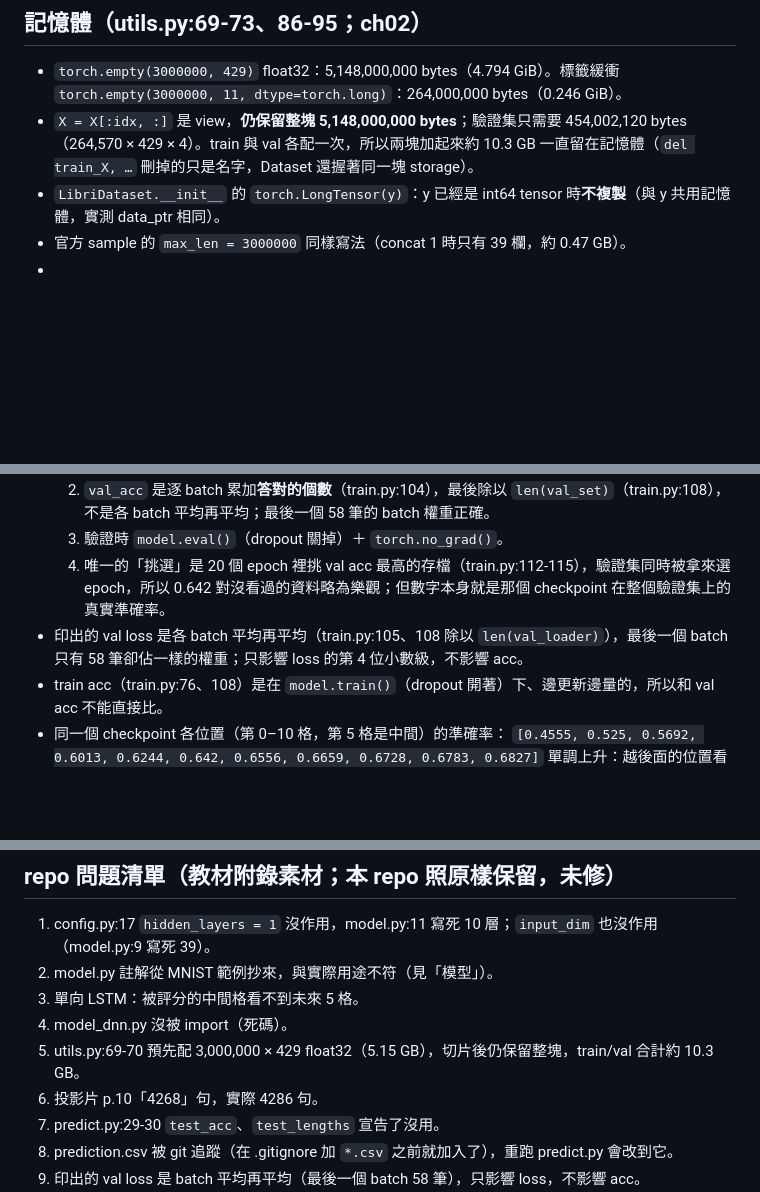
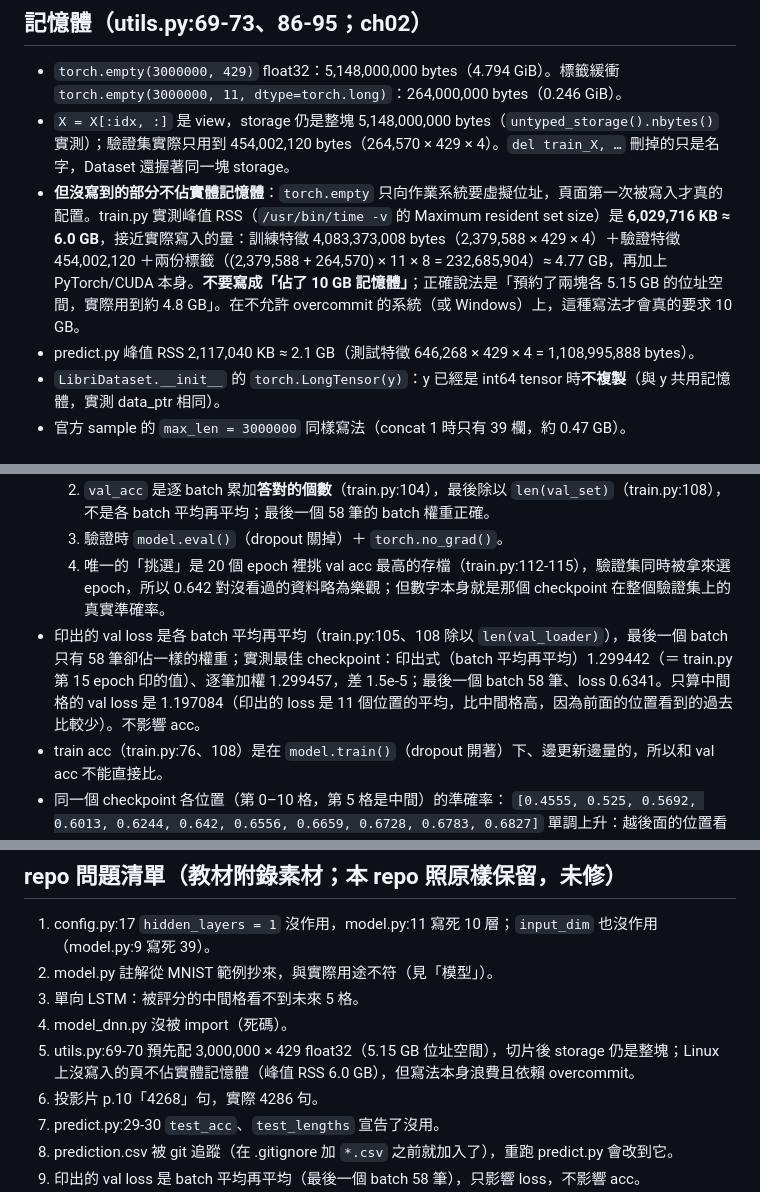
Before and after one commit to lordleeber/ML2022-Spring-pytorch, a Markdown page: docs/HW02/FACTS.md, 3 parts joined by grey strips. Drawn GitHub-style; blank space fills up the shorter version.

```diff
--- a/docs/HW02/FACTS.md
+++ b/docs/HW02/FACTS.md
@@ -120,6 +120,8 @@
 
 ## 記憶體（utils.py:69-73、86-95；ch02）
 - `torch.empty(3000000, 429)` float32：5,148,000,000 bytes（4.794 GiB）。標籤緩衝 `torch.empty(3000000, 11, dtype=torch.long)`：264,000,000 bytes（0.246 GiB）。
-- `X = X[:idx, :]` 是 view，**仍保留整塊 5,148,000,000 bytes**；驗證集只需要 454,002,120 bytes（264,570 × 429 × 4）。train 與 val 各配一次，所以兩塊加起來約 10.3 GB 一直留在記憶體（`del train_X, …` 刪掉的只是名字，Dataset 還握著同一塊 storage）。
+- `X = X[:idx, :]` 是 view，storage 仍是整塊 5,148,000,000 bytes（`untyped_storage().nbytes()` 實測）；驗證集實際只用到 454,002,120 bytes（264,570 × 429 × 4）。`del train_X, …` 刪掉的只是名字，Dataset 還握著同一塊 storage。
+- **但沒寫到的部分不佔實體記憶體**：`torch.empty` 只向作業系統要虛擬位址，頁面第一次被寫入才真的配置。train.py 實測峰值 RSS（`/usr/bin/time -v` 的 Maximum resident set size）是 **6,029,716 KB ≈ 6.0 GB**，接近實際寫入的量：訓練特徵 4,083,373,008 bytes（2,379,588 × 429 × 4）＋驗證特徵 454,002,120 ＋兩份標籤（(2,379,588 + 264,570) × 11 × 8 = 232,685,904）≈ 4.77 GB，再加上 PyTorch/CUDA 本身。**不要寫成「佔了 10 GB 記憶體」**；正確說法是「預約了兩塊各 5.15 GB 的位址空間，實際用到約 4.8 GB」。在不允許 overcommit 的系統（或 Windows）上，這種寫法才會真的要求 10 GB。
+- predict.py 峰值 RSS 2,117,040 KB ≈ 2.1 GB（測試特徵 646,268 × 429 × 4 = 1,108,995,888 bytes）。
 - `LibriDataset.__init__` 的 `torch.LongTensor(y)`：y 已經是 int64 tensor 時**不複製**（與 y 共用記憶體，實測 data_ptr 相同）。
 - 官方 sample 的 `max_len = 3000000` 同樣寫法（concat 1 時只有 39 欄，約 0.47 GB）。
@@ -180,7 +181,7 @@
   2. `val_acc` 是逐 batch 累加**答對的個數**（train.py:104），最後除以 `len(val_set)`（train.py:108），不是各 batch 平均再平均；最後一個 58 筆的 batch 權重正確。
   3. 驗證時 `model.eval()`（dropout 關掉）＋ `torch.no_grad()`。
   4. 唯一的「挑選」是 20 個 epoch 裡挑 val acc 最高的存檔（train.py:112-115），驗證集同時被拿來選 epoch，所以 0.642 對沒看過的資料略為樂觀；但數字本身就是那個 checkpoint 在整個驗證集上的真實準確率。
-- 印出的 val loss 是各 batch 平均再平均（train.py:105、108 除以 `len(val_loader)`），最後一個 batch 只有 58 筆卻佔一樣的權重；只影響 loss 的第 4 位小數級，不影響 acc。<!-- 精確差多少待 baseline 跑完用 hw02_exp.py 補 -->
+- 印出的 val loss 是各 batch 平均再平均（train.py:105、108 除以 `len(val_loader)`），最後一個 batch 只有 58 筆卻佔一樣的權重；實測最佳 checkpoint：印出式（batch 平均再平均）1.299442（＝ train.py 第 15 epoch 印的值）、逐筆加權 1.299457，差 1.5e-5；最後一個 batch 58 筆、loss 0.6341。只算中間格的 val loss 是 1.197084（印出的 loss 是 11 個位置的平均，比中間格高，因為前面的位置看到的過去比較少）。不影響 acc。
 - train acc（train.py:76、108）是在 `model.train()`（dropout 開著）下、邊更新邊量的，所以和 val acc 不能直接比。
 - 同一個 checkpoint 各位置（第 0–10 格，第 5 格是中間）的準確率：
   `[0.4555, 0.525, 0.5692, 0.6013, 0.6244, 0.642, 0.6556, 0.6659, 0.6728, 0.6783, 0.6827]`
@@ -201,7 +260,7 @@
 2. model.py 註解從 MNIST 範例抄來，與實際用途不符（見「模型」）。
 3. 單向 LSTM：被評分的中間格看不到未來 5 格。
 4. model_dnn.py 沒被 import（死碼）。
-5. utils.py:69-70 預先配 3,000,000 × 429 float32（5.15 GB），切片後仍保留整塊，train/val 合計約 10.3 GB。
+5. utils.py:69-70 預先配 3,000,000 × 429 float32（5.15 GB 位址空間），切片後 storage 仍是整塊；Linux 上沒寫入的頁不佔實體記憶體（峰值 RSS 6.0 GB），但寫法本身浪費且依賴 overcommit。
 6. 投影片 p.10「4268」句，實際 4286 句。
 7. predict.py:29-30 `test_acc`、`test_lengths` 宣告了沒用。
 8. prediction.csv 被 git 追蹤（在 .gitignore 加 `*.csv` 之前就加入了），重跑 predict.py 會改到它。
```
Also changed, not shown: other parts of docs/HW02/FACTS.md (+61 -4 lines).
